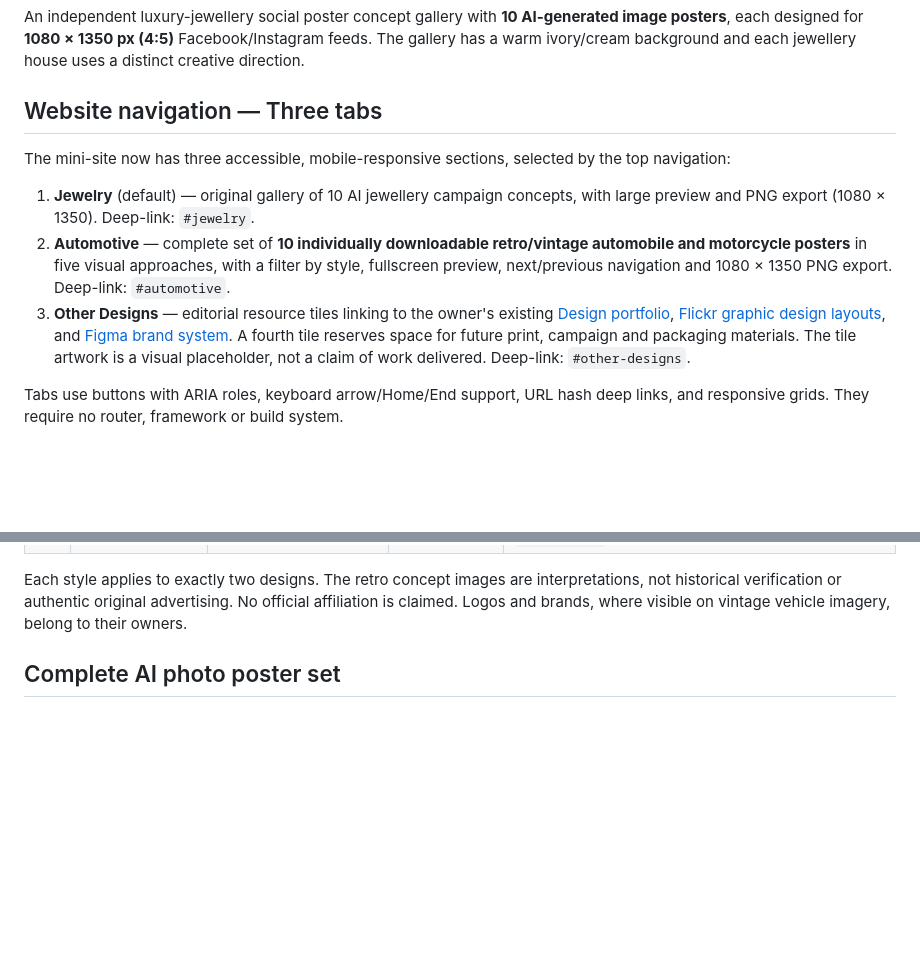
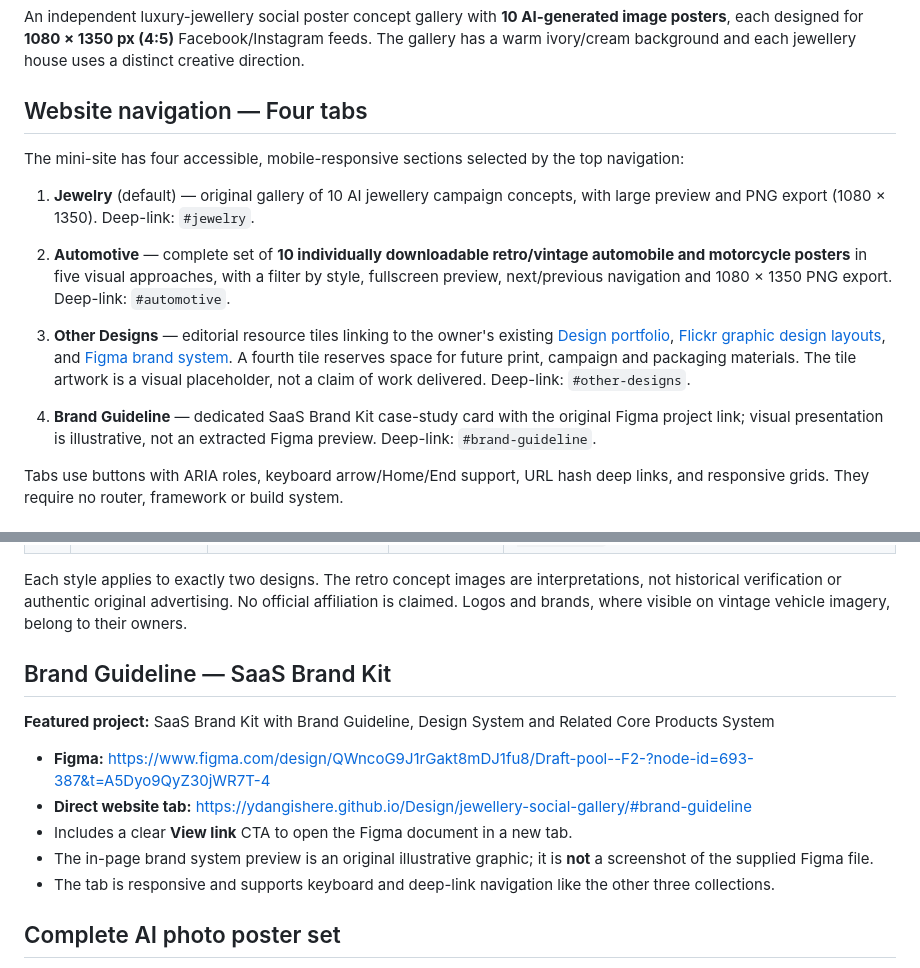
Before and after one commit to ydangishere/Design, a Markdown page: jewellery-social-gallery/README.md, 2 parts joined by grey strips. Rendered like a GitHub page; blank space fills up the shorter version.

Commit message:
Document Brand Guideline fourth tab and SaaS Figma case study link

```diff
--- a/jewellery-social-gallery/README.md
+++ b/jewellery-social-gallery/README.md
@@ -4,13 +4,15 @@
 
 An independent luxury-jewellery social poster concept gallery with **10 AI-generated image posters**, each designed for **1080 × 1350 px (4:5)** Facebook/Instagram feeds. The gallery has a warm ivory/cream background and each jewellery house uses a distinct creative direction.
 
-## Website navigation — Three tabs
+## Website navigation — Four tabs
 
-The mini-site now has three accessible, mobile-responsive sections, selected by the top navigation:
+The mini-site has four accessible, mobile-responsive sections selected by the top navigation:
 
 1. **Jewelry** (default) — original gallery of 10 AI jewellery campaign concepts, with large preview and PNG export (1080 × 1350). Deep-link: `#jewelry`.
 2. **Automotive** — complete set of **10 individually downloadable retro/vintage automobile and motorcycle posters** in five visual approaches, with a filter by style, fullscreen preview, next/previous navigation and 1080 × 1350 PNG export. Deep-link: `#automotive`.
 3. **Other Designs** — editorial resource tiles linking to the owner's existing [Design portfolio](../portfolio/), [Flickr graphic design layouts](https://www.flickr.com/photos/56033193@N08/), and [Figma brand system](https://www.figma.com/design/QWncoG9J1rGakt8mDJ1fu8/Draft-pool--F2-?node-id=693-387). A fourth tile reserves space for future print, campaign and packaging materials. The tile artwork is a visual placeholder, not a claim of work delivered. Deep-link: `#other-designs`.
+
+4. **Brand Guideline** — dedicated SaaS Brand Kit case-study card with the original Figma project link; visual presentation is illustrative, not an extracted Figma preview. Deep-link: `#brand-guideline`.
 
 Tabs use buttons with ARIA roles, keyboard arrow/Home/End support, URL hash deep links, and responsive grids. They require no router, framework or build system.
 
@@ -33,6 +35,16 @@ There are **10 original social poster compositions**, 1080 × 1350 px, presented
 | 10 | Chevrolet | 1957 Bel Air | Art Deco | `assets/automotive/10-chevrolet-retro-poster.webp` |
 
 Each style applies to exactly two designs. The retro concept images are interpretations, not historical verification or authentic original advertising. No official affiliation is claimed. Logos and brands, where visible on vintage vehicle imagery, belong to their owners.
+
+## Brand Guideline — SaaS Brand Kit
+
+**Featured project:** SaaS Brand Kit with Brand Guideline, Design System and Related Core Products System
+
+- **Figma:** https://www.figma.com/design/QWncoG9J1rGakt8mDJ1fu8/Draft-pool--F2-?node-id=693-387&t=A5Dyo9QyZ30jWR7T-4
+- **Direct website tab:** https://ydangishere.github.io/Design/jewellery-social-gallery/#brand-guideline
+- Includes a clear **View link** CTA to open the Figma document in a new tab.
+- The in-page brand system preview is an original illustrative graphic; it is **not** a screenshot of the supplied Figma file.
+- The tab is responsive and supports keyboard and deep-link navigation like the other three collections.
 
 ## Complete AI photo poster set
 
```
